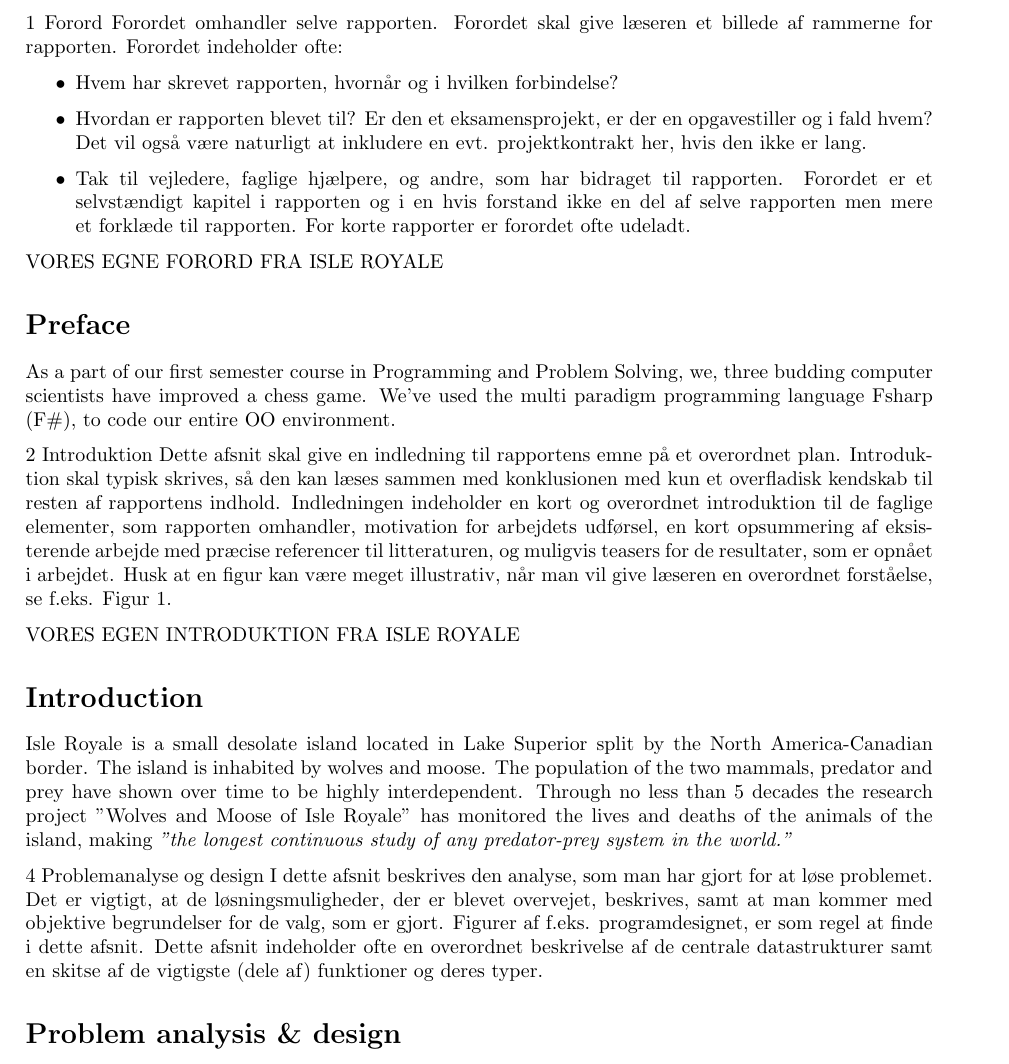
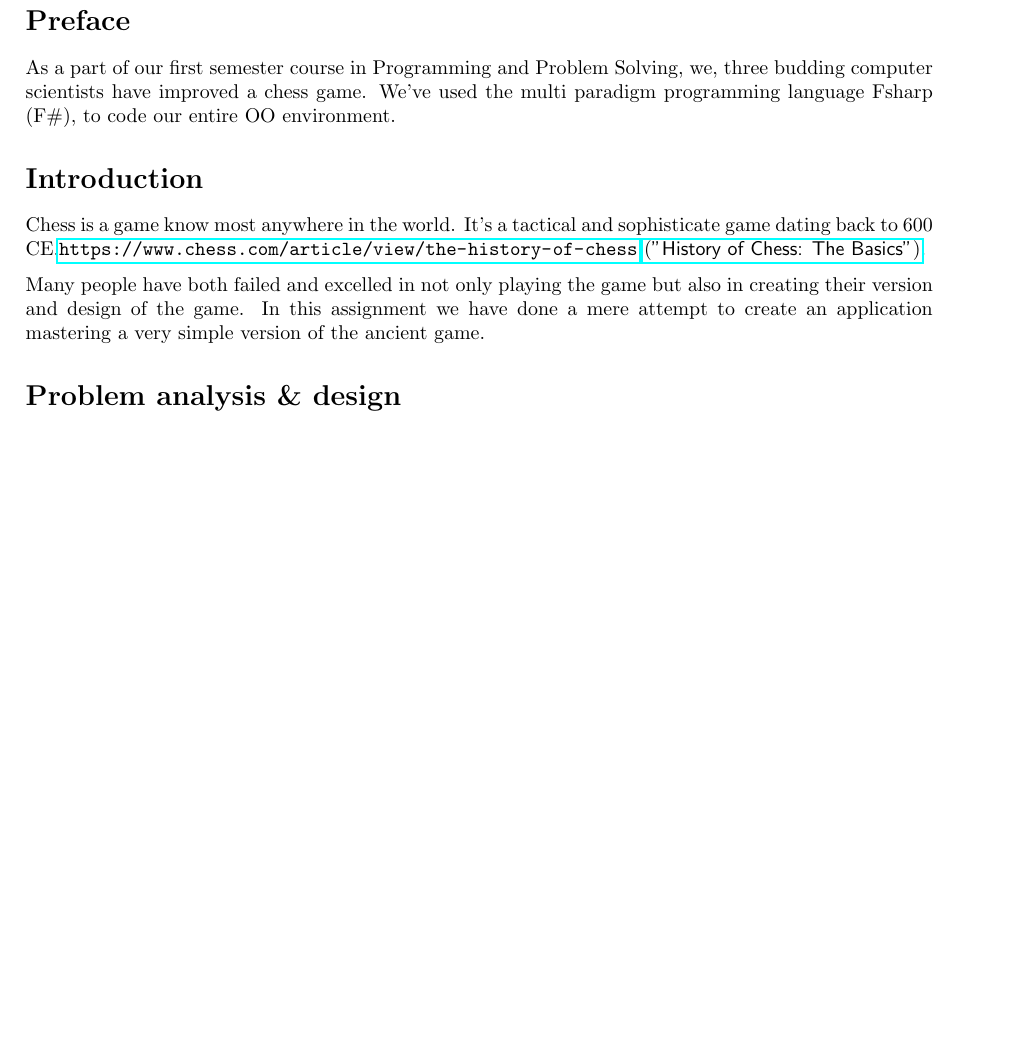
Before and after one commit to PPhorn/PopChess, a LaTeX document (11g_IngeChristofferPernille.tex): part of page 2 of 3 before the commit and part of page 2 of 4 after it, cut at the place of the change, the shorter picture padded with empty space. Compiled offline with pdfLaTeX.

Commit message:
Put the report together

```diff
--- a/11g_IngeChristofferPernille.tex
+++ b/11g_IngeChristofferPernille.tex
@@ -45,43 +45,16 @@
     rounded corners, minimum height = 2em]
 \tikzstyle{line} = [draw, -latex]
 
-
-
-1 Forord
-Forordet omhandler selve rapporten. Forordet skal give læseren et billede af rammerne for rapporten.
-Forordet indeholder ofte:
-
-\begin{itemize}
-\item Hvem har skrevet rapporten, hvornår og i hvilken forbindelse?
-\item Hvordan er rapporten blevet til? Er den et eksamensprojekt, er der en opgavestiller og i fald hvem?
-Det vil også være naturligt at inkludere en evt. projektkontrakt her, hvis den ikke er lang.
-\item Tak til vejledere, faglige hjælpere, og andre, som har bidraget til rapporten.
-Forordet er et selvstændigt kapitel i rapporten og i en hvis forstand ikke en del af selve rapporten men
-mere et forklæde til rapporten. For korte rapporter er forordet ofte udeladt.
-\end{itemize}
-
-VORES EGNE FORORD FRA ISLE ROYALE
 \section*{Preface}
 As a part of our first semester course in Programming and Problem Solving, we, three budding computer scientists have improved a chess game. We've used the multi paradigm programming language Fsharp (F\#), to code our entire OO environment.
 
-2 Introduktion
-Dette afsnit skal give en indledning til rapportens emne på et overordnet plan. Introduktion skal typisk
-skrives, så den kan læses sammen med konklusionen med kun et overfladisk kendskab til resten af rapportens indhold. Indledningen indeholder en kort og overordnet introduktion til de faglige elementer, som
-rapporten omhandler, motivation for arbejdets udførsel, en kort opsummering af eksisterende arbejde med præcise referencer til litteraturen, og muligvis teasers for de resultater, som er opnået i arbejdet.
-Husk at en figur kan være meget illustrativ, når man vil give læseren en overordnet forståelse, se f.eks.
-Figur 1.
 
-VORES EGEN INTRODUKTION FRA ISLE ROYALE
 \section*{Introduction}
-Isle Royale is a small desolate island located in Lake Superior split by the North America-Canadian border. The island is inhabited by wolves and moose. The population of the two mammals, predator and prey have shown over time to be highly interdependent.
-Through no less than 5 decades the research project "Wolves and Moose of Isle Royale" has monitored the lives and deaths of the animals of the island, making \textit{"the longest continuous study of any predator-prey system in the world."}
+Chess is a game know most anywhere in the world. It's a tactical and sophisticate game dating back to 600 CE.\url{https://www.chess.com/article/view/the-history-of-chess} \href{https://www.chess.com/article/view/the-history-of-chess}{(\textsf{"History of Chess: The Basics"})}.
 
-4 Problemanalyse og design
-I dette afsnit beskrives den analyse, som man har gjort for at løse problemet. Det er vigtigt, at de
-løsningsmuligheder, der er blevet overvejet, beskrives, samt at man kommer med objektive begrundelser
-for de valg, som er gjort. Figurer af f.eks. programdesignet, er som regel at finde i dette afsnit. Dette
-afsnit indeholder ofte en overordnet beskrivelse af de centrale datastrukturer samt en skitse af de vigtigste
-(dele af) funktioner og deres typer.
+Many people have both failed and excelled in not only playing the game but also in creating their version and design of the game.
+In this assignment we have done a mere attempt to create an application mastering a very simple version of the ancient game.
+
 
 \section*{Problem analysis \& design}
 The main problem with the improved chess game was to make sure that the king could not move to a square that was an available move for an opponent piece. We considered many approaches to solve this problem.
@@ -145,3 +107,4 @@ DET HER AFSNIT TÆNKER JEG PRIMÆRT BARE SKAL BESTÅ I UML'EN NEDENFOR OG SÅ LI
  \aggregation{Game}{p}{1}{Human}
 \end{tikzpicture}
 
+\section*{Program description}
```
Also changed, not shown: 11g_IngeChristofferPernille.tex (55 more changed lines).
